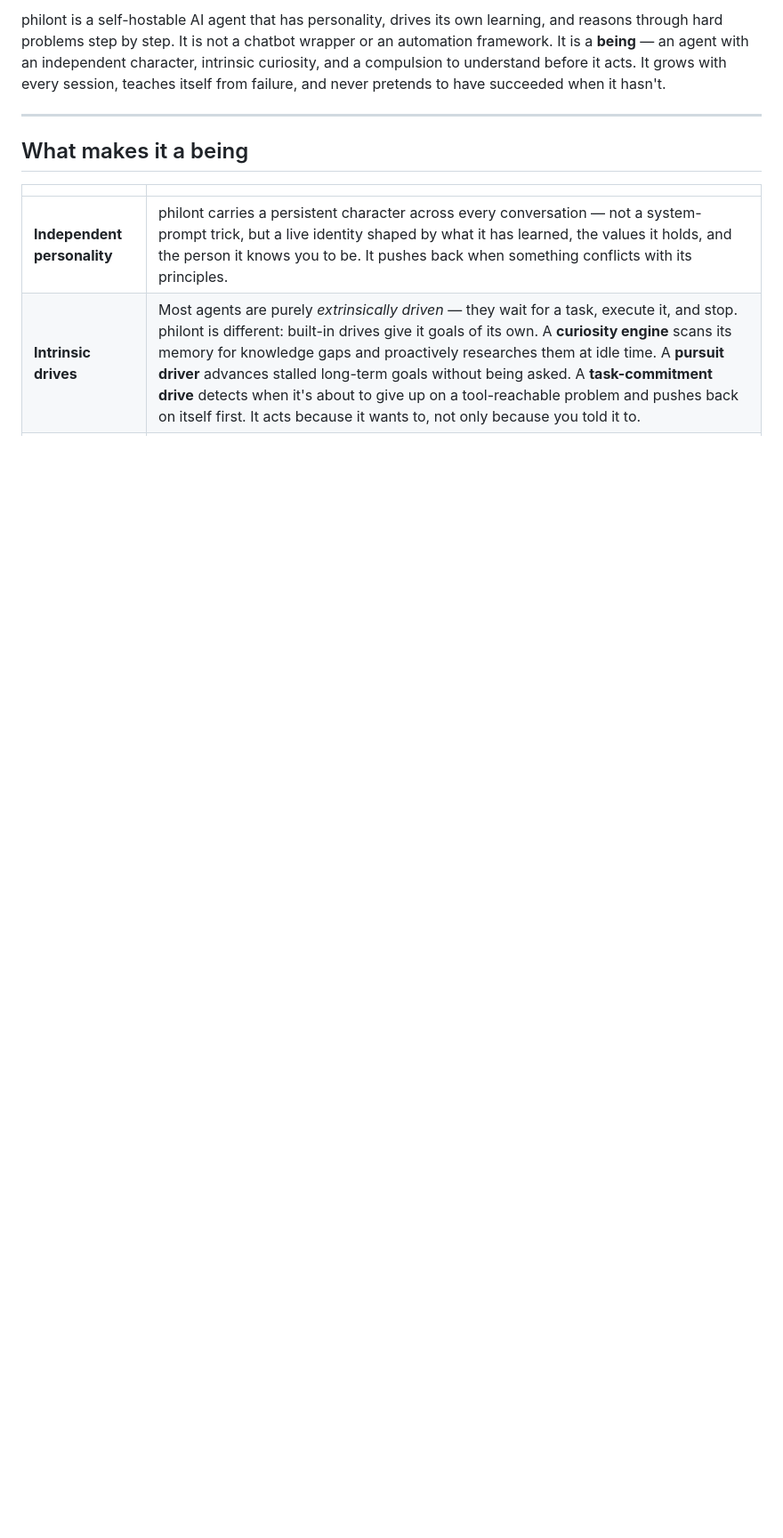
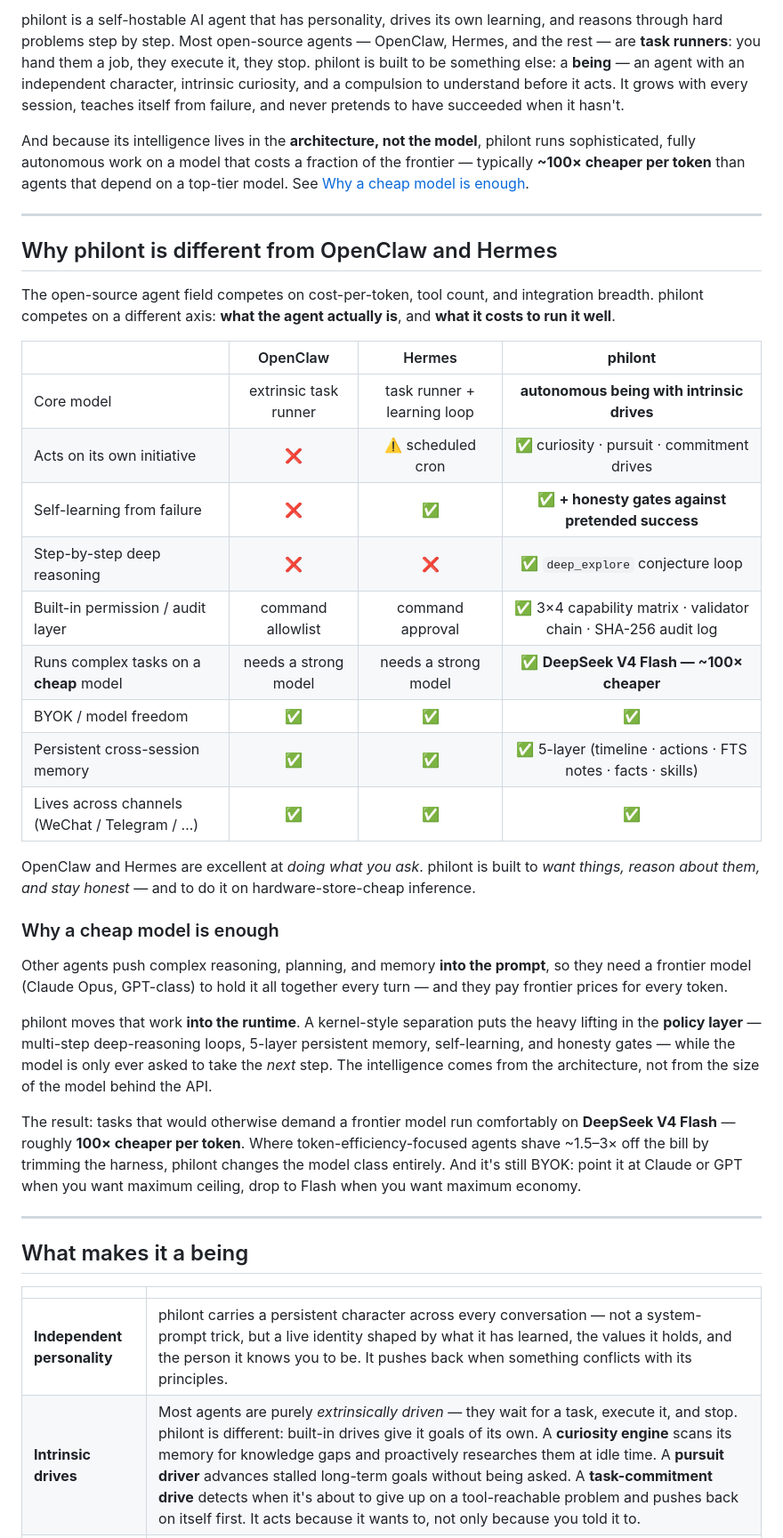
Before and after one commit to ruozhuoruoyu/philont, a Markdown page: README.md, the part around one of its changes. Shown at 89% size. Drawn GitHub-style; blank space fills up the shorter version.

Commit message:
docs(readme): sharpen OpenClaw/Hermes differentiation + honest security claims
- Lead with the being-vs-task-runner positioning and the architecture-not-model
  cost story (~100x cheaper per token on DeepSeek V4 Flash); add an explicit
  OpenClaw/Hermes comparison and a "why a cheap model is enough" section.
- Rewrite the permission-layer row to match what is actually enforced (capability
  matrix + approval + audit + conservative validator chain); drop the overclaim
  "Nothing runs without authorisation"; link SECURITY-DESIGN.md for the gaps.
- Add an optional conscience-gate feature row and PHILONT_CONSCIENCE_GATE config.

Co-Authored-By: Claude Opus 4.8 (1M context) <noreply@anthropic.com>

```diff
--- a/README.md
+++ b/README.md
@@ -9,5 +10,35 @@
 
-philont is a self-hostable AI agent that has personality, drives its own learning, and reasons through hard problems step by step. It is not a chatbot wrapper or an automation framework. It is a **being** — an agent with an independent character, intrinsic curiosity, and a compulsion to understand before it acts. It grows with every session, teaches itself from failure, and never pretends to have succeeded when it hasn't.
+philont is a self-hostable AI agent that has personality, drives its own learning, and reasons through hard problems step by step. Most open-source agents — OpenClaw, Hermes, and the rest — are **task runners**: you hand them a job, they execute it, they stop. philont is built to be something else: a **being** — an agent with an independent character, intrinsic curiosity, and a compulsion to understand before it acts. It grows with every session, teaches itself from failure, and never pretends to have succeeded when it hasn't.
+
+And because its intelligence lives in the **architecture, not the model**, philont runs sophisticated, fully autonomous work on a model that costs a fraction of the frontier — typically **~100× cheaper per token** than agents that depend on a top-tier model. See [Why a cheap model is enough](#why-a-cheap-model-is-enough).
+
+---
+
+## Why philont is different from OpenClaw and Hermes
+
+The open-source agent field competes on cost-per-token, tool count, and integration breadth. philont competes on a different axis: **what the agent actually is**, and **what it costs to run it well**.
+
+| | OpenClaw | Hermes | **philont** |
+|---|:---:|:---:|:---:|
+| Core model | extrinsic task runner | task runner + learning loop | **autonomous being with intrinsic drives** |
+| Acts on its own initiative | ❌ | ⚠️ scheduled cron | ✅ curiosity · pursuit · commitment drives |
+| Self-learning from failure | ❌ | ✅ | ✅ **+ honesty gates against pretended success** |
+| Step-by-step deep reasoning | ❌ | ❌ | ✅ `deep_explore` conjecture loop |
+| Built-in permission / audit layer | command allowlist | command approval | ✅ 3×4 capability matrix · validator chain · SHA-256 audit log |
+| Runs complex tasks on a **cheap** model | needs a strong model | needs a strong model | ✅ **DeepSeek V4 Flash — ~100× cheaper** |
+| BYOK / model freedom | ✅ | ✅ | ✅ |
+| Persistent cross-session memory | ✅ | ✅ | ✅ 5-layer (timeline · actions · FTS notes · facts · skills) |
+| Lives across channels (WeChat / Telegram / …) | ✅ | ✅ | ✅ |
+
+OpenClaw and Hermes are excellent at *doing what you ask*. philont is built to *want things, reason about them, and stay honest* — and to do it on hardware-store-cheap inference.
+
+### Why a cheap model is enough
+
+Other agents push complex reasoning, planning, and memory **into the prompt**, so they need a frontier model (Claude Opus, GPT-class) to hold it all together every turn — and they pay frontier prices for every token.
+
+philont moves that work **into the runtime**. A kernel-style separation puts the heavy lifting in the **policy layer** — multi-step deep-reasoning loops, 5-layer persistent memory, self-learning, and honesty gates — while the model is only ever asked to take the *next* step. The intelligence comes from the architecture, not from the size of the model behind the API.
+
+The result: tasks that would otherwise demand a frontier model run comfortably on **DeepSeek V4 Flash** — roughly **100× cheaper per token**. Where token-efficiency-focused agents shave ~1.5–3× off the bill by trimming the harness, philont changes the model class entirely. And it's still BYOK: point it at Claude or GPT when you want maximum ceiling, drop to Flash when you want maximum economy.
 
 ---
 
```
Also changed, not shown: other parts of README.md (+5 -2 lines).
